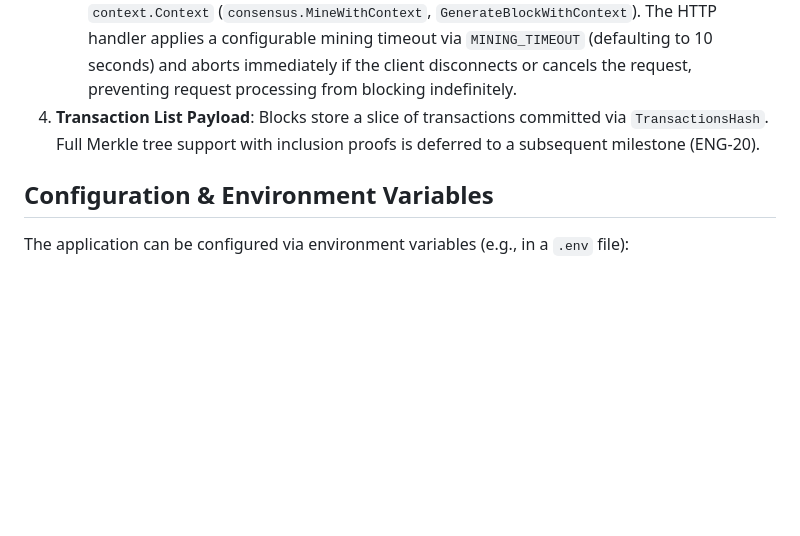
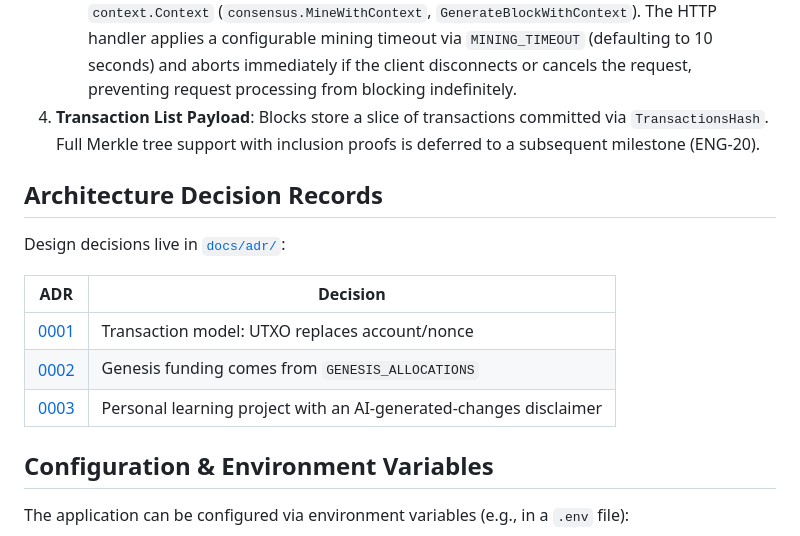
Before and after one commit to petersonsalme/blockchain-with-go, a Markdown page: README.md, the part around the change. Rendered like a GitHub page; blank space fills up the shorter version.

Commit message:
docs: add ADRs 0002 and 0003 and index ADRs in the README
Co-Authored-By: Claude Sonnet 5.5 <noreply@anthropic.com>

```diff
--- a/README.md
+++ b/README.md
@@ -56,6 +56,16 @@ type Transaction struct {
    - **Difficulty Decoupled from Validation**: Each block records its difficulty in `b.Difficulty` at mining time, and validation checks the block's proof of work against its own recorded difficulty (which is included in the SHA-256 hash). Dynamic difficulty adjustment (e.g. retargeting) across nodes is not implemented.
    - **Context Cancellation & Timeouts**: Mining supports cooperative cancellation via `context.Context` (`consensus.MineWithContext`, `GenerateBlockWithContext`). The HTTP handler applies a configurable mining timeout via `MINING_TIMEOUT` (defaulting to 10 seconds) and aborts immediately if the client disconnects or cancels the request, preventing request processing from blocking indefinitely.
 4. **Transaction List Payload**: Blocks store a slice of transactions committed via `TransactionsHash`. Full Merkle tree support with inclusion proofs is deferred to a subsequent milestone (ENG-20).
+
+## Architecture Decision Records
+
+Design decisions live in [`docs/adr/`](docs/adr):
+
+| ADR | Decision |
+|---|---|
+| [0001](docs/adr/0001-utxo-model.md) | Transaction model: UTXO replaces account/nonce |
+| [0002](docs/adr/0002-genesis-allocations-env-var.md) | Genesis funding comes from `GENESIS_ALLOCATIONS` |
+| [0003](docs/adr/0003-learning-project-positioning.md) | Personal learning project with an AI-generated-changes disclaimer |
 
 ## Configuration & Environment Variables
 
```
Also changed, not shown: docs/adr/0002-genesis-allocations-env-var.md (added, +16 -0 lines), docs/adr/0003-learning-project-positioning.md (added, +21 -0 lines).
